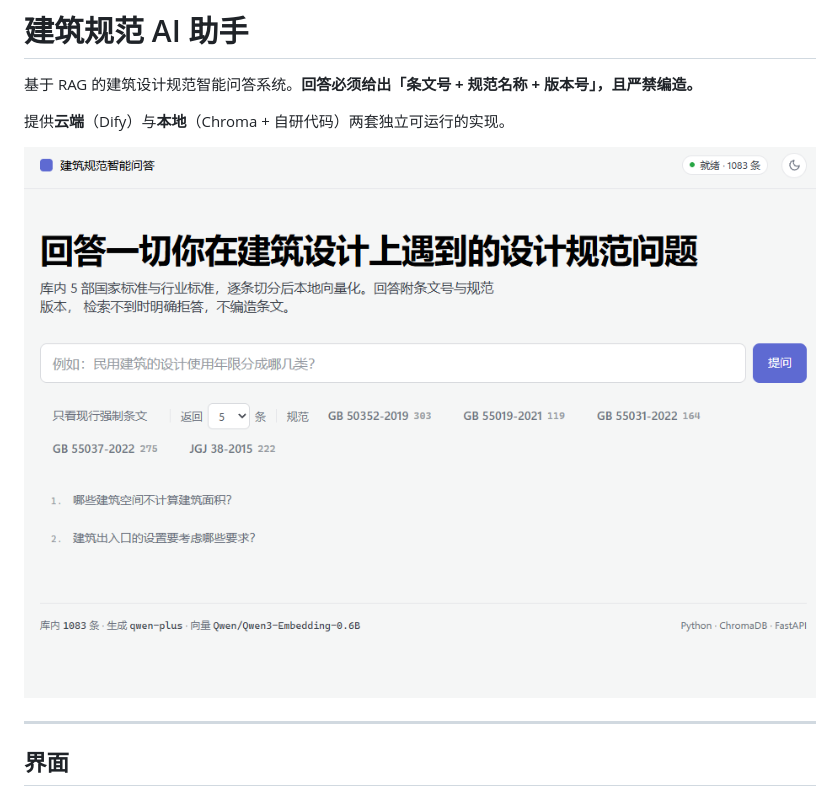
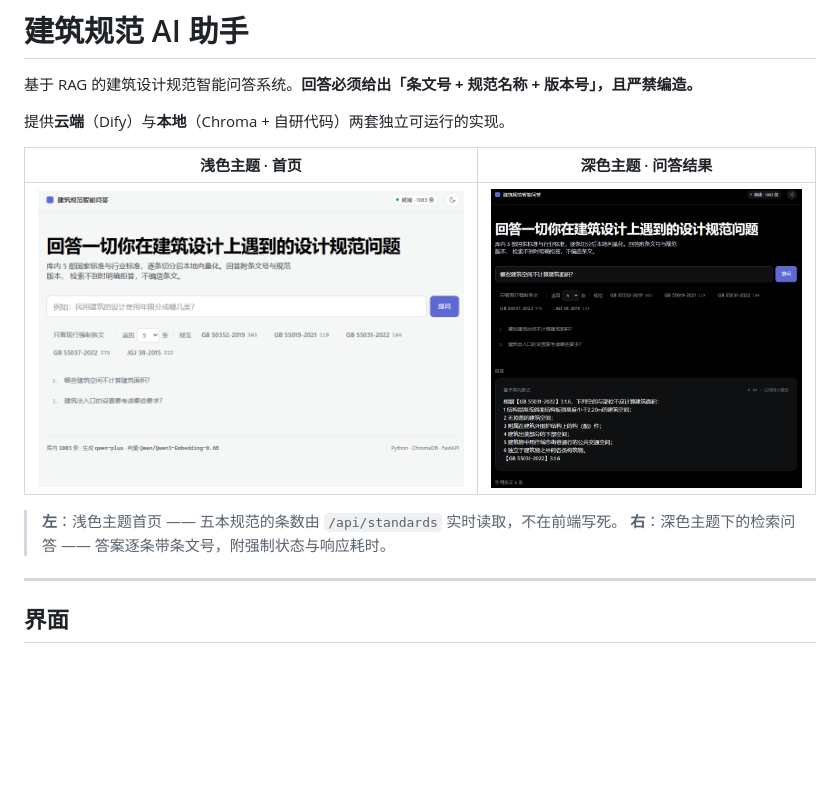
Before and after one commit to phoenixyu0521/building-code-RAG, a Markdown page: README.md, the part around the change. Drawn GitHub-style; pictures changed too: assets/web-ui-dark.png (added); blank space fills up the shorter version.

Commit message:
docs: README 并排展示浅色/深色主题截图，图片改为语义化命名

```diff
--- a/README.md
+++ b/README.md
@@ -4,7 +4,12 @@
 
 提供**云端**（Dify）与**本地**（Chroma + 自研代码）两套独立可运行的实现。
 
-![建筑规范 AI 助手 · 本地版 Web 界面](assets/web-ui.png)
+| 浅色主题 · 首页 | 深色主题 · 问答结果 |
+|:---:|:---:|
+| ![建筑规范 AI 助手 · 浅色主题首页](assets/web-ui-light.png) | ![建筑规范 AI 助手 · 深色主题问答结果](assets/web-ui-dark.png) |
+
+> **左**：浅色主题首页 —— 五本规范的条数由 `/api/standards` 实时读取，不在前端写死。
+> **右**：深色主题下的检索问答 —— 答案逐条带条文号，附强制状态与响应耗时。
 
 ---
 
```
Also changed, not shown: assets/web-ui-light.png (renamed from assets/web-ui.png).
